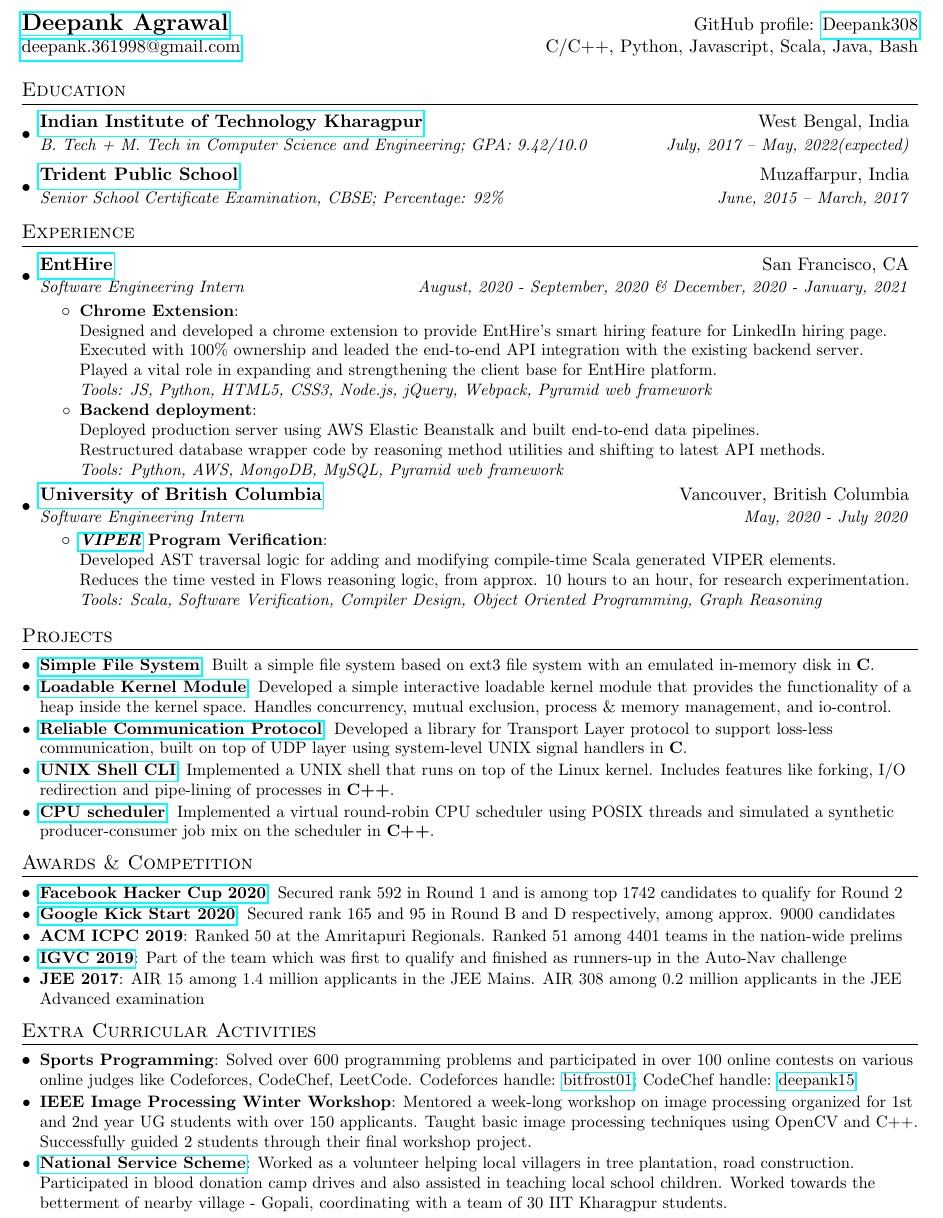
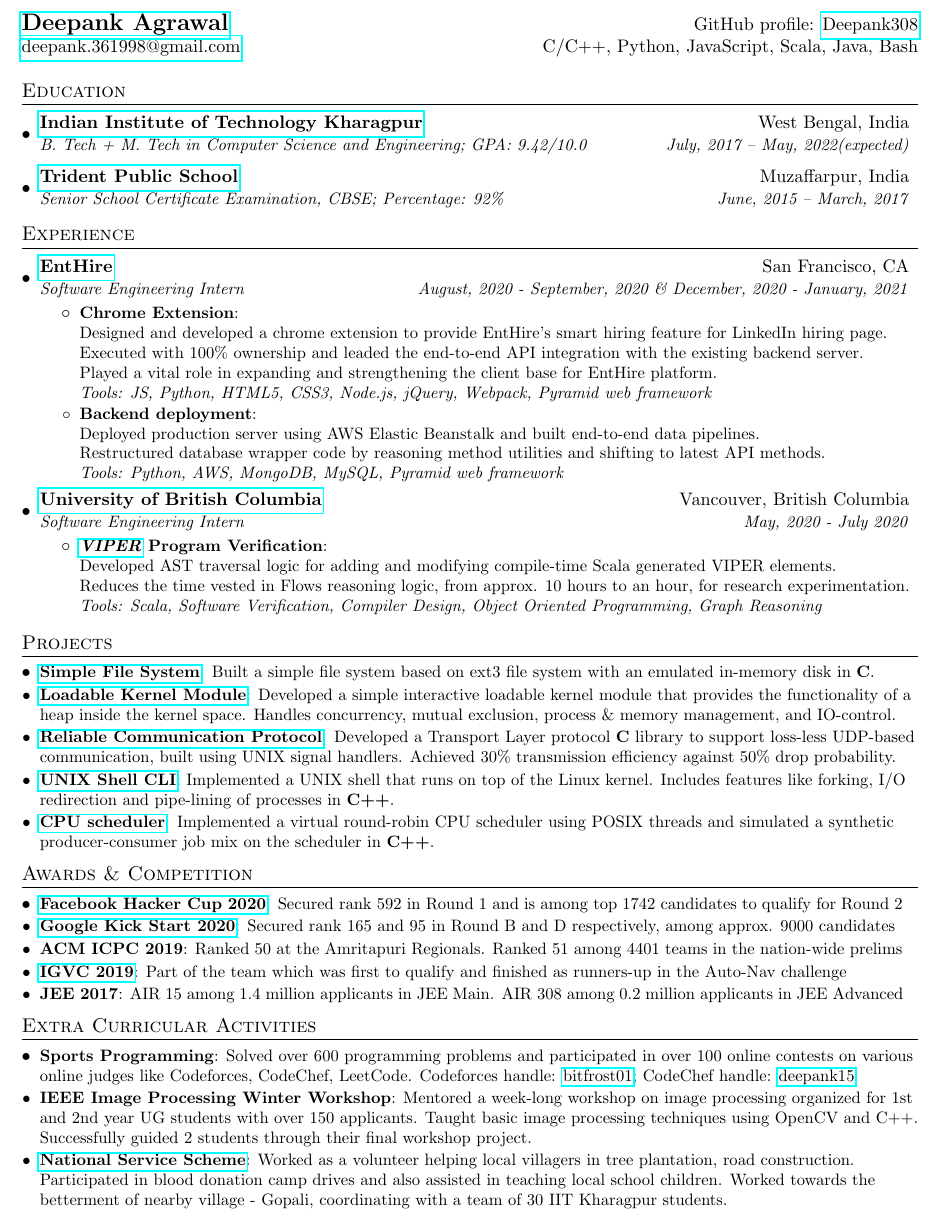
Before and after one commit to Deepank308/Resume, a LaTeX CV (resume.tex): part of the page, cut so that both start at the same text. Compiled offline with pdfLaTeX.

Commit message:
Streamline bullets

```diff
--- a/resume.tex
+++ b/resume.tex
@@ -77,7 +77,7 @@
 %----------HEADING-----------------
 \begin{tabular*}{\textwidth}{l@{\extracolsep{\fill}}r}
   \textbf{\href{https://deepank308.github.io/}{\Large Deepank Agrawal}} & GitHub profile: \href{https://github.com/Deepank308}{Deepank308}\\
-  \href{mailto:deepank.361998@gmail.com}{deepank.361998@gmail.com} & {C/C++, Python, Javascript, Scala, Java, Bash}\\
+  \href{mailto:deepank.361998@gmail.com}{deepank.361998@gmail.com} & {C/C++, Python, JavaScript, Scala, Java, Bash}\\
 \end{tabular*}
 
 
@@ -135,9 +131,9 @@
     \resumeSubItem{\href{https://github.com/Deepank308/Advance-OS-Assignments/tree/main/ass2}{Simple File System}}
       {Built a simple file system based on ext3 file system with an emulated in-memory disk in \textbf{C}.}
     \resumeSubItem{\href{https://github.com/Deepank308/Advance-OS-Assignments/tree/main/ass1-partb}{Loadable Kernel Module}}
-      {Developed a simple interactive loadable kernel module that provides the functionality of a heap inside the kernel space. Handles concurrency, mutual exclusion, process \& memory management, and io-control.}
+      {Developed a simple interactive loadable kernel module that provides the functionality of a heap inside the kernel space. Handles concurrency, mutual exclusion, process \& memory management, and IO-control.}
     \resumeSubItem{\href{https://github.com/Deepank308/Reliable-Communication-Protocol}{Reliable Communication Protocol}}
-      {Developed a library for Transport Layer protocol to support loss-less communication, built on top of UDP layer using system-level UNIX signal handlers in \textbf{C}.}
+      {Developed a Transport Layer protocol \textbf{C} library to support loss-less UDP-based communication, built using UNIX signal handlers. Achieved 30\% transmission efficiency against 50\% drop probability.}
     \resumeSubItem{\href{https://github.com/Deepank308/Operating-Systems}{UNIX Shell CLI}}
       {Implemented a UNIX shell that runs on top of the Linux kernel. Includes features like forking, I/O redirection and pipe-lining of processes in \textbf{C++}.}
     \resumeSubItem{\href{https://github.com/Deepank308/Operating-Systems}{CPU scheduler}}
@@ -152,10 +148,9 @@
     \resumeSubItem{\href{https://codingcompetitions.withgoogle.com/kickstart}{Google Kick Start 2020}}{Secured rank 165 and 95 in Round B and D respectively, among approx. 9000 candidates}
     \resumeSubItem{ACM ICPC 2019}{Ranked 50 at the Amritapuri Regionals. Ranked 51 among 4401 teams in the nation-wide prelims}
     \resumeSubItem{\href{http://www.igvc.org/}{IGVC 2019}}{Part of the team which was first to qualify and finished as runners-up in the Auto-Nav challenge}
-    \resumeSubItem{JEE 2017}{AIR 15 among 1.4 million applicants in the JEE Mains. AIR 308 among 0.2 million applicants in the JEE Advanced examination}
+    \resumeSubItem{JEE 2017}{AIR 15 among 1.4 million applicants in JEE Main. AIR 308 among 0.2 million applicants in JEE Advanced}
 
   \resumeSubHeadingListEnd
-
 
 %-----------EXTRA CURRICULAR ACTIVITIES-----------------
 \section{Extra Curricular Activities}
```
Also changed, not shown: resume.pdf (added), resume.tex (5 more changed lines).
